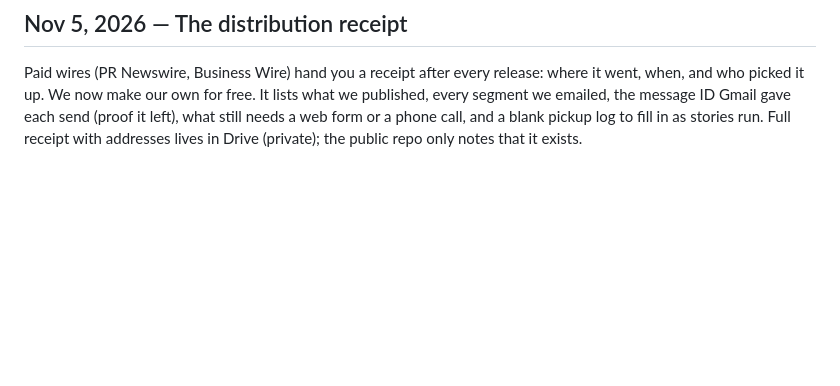
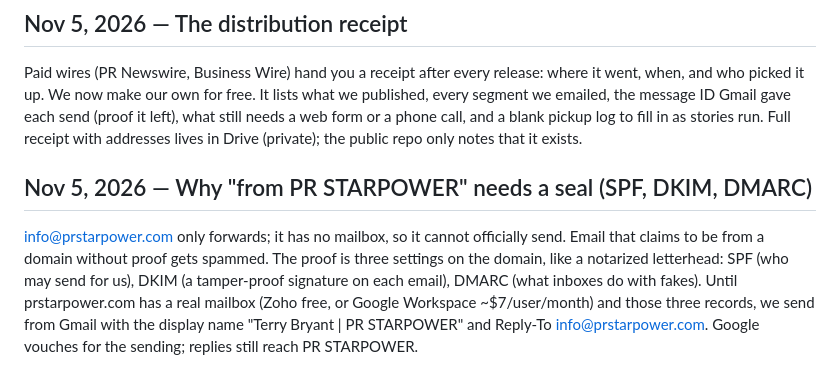
Before and after one commit to newswirehollywood-eng/newswire, a Markdown page: runbook/learning-log.md, the part around the change. GitHub-like rendering; blank space fills up the shorter version.

Commit message:
Learning log: sender identity, SPF/DKIM/DMARC, interim Gmail setup
Co-Authored-By: Claude Opus 5.5 <noreply@anthropic.com>
Claude-Session: https://claude.ai/code/session_01VGmSAWtf3JSPEDyd3ovWKK

```diff
--- a/runbook/learning-log.md
+++ b/runbook/learning-log.md
@@ -111,3 +111,6 @@ In a gold rush the people who sold shovels got rich more reliably than the miner
 
 ## Nov 5, 2026 — The distribution receipt
 Paid wires (PR Newswire, Business Wire) hand you a receipt after every release: where it went, when, and who picked it up. We now make our own for free. It lists what we published, every segment we emailed, the message ID Gmail gave each send (proof it left), what still needs a web form or a phone call, and a blank pickup log to fill in as stories run. Full receipt with addresses lives in Drive (private); the public repo only notes that it exists.
+
+## Nov 5, 2026 — Why "from PR STARPOWER" needs a seal (SPF, DKIM, DMARC)
+info@prstarpower.com only forwards; it has no mailbox, so it cannot officially send. Email that claims to be from a domain without proof gets spammed. The proof is three settings on the domain, like a notarized letterhead: SPF (who may send for us), DKIM (a tamper-proof signature on each email), DMARC (what inboxes do with fakes). Until prstarpower.com has a real mailbox (Zoho free, or Google Workspace ~$7/user/month) and those three records, we send from Gmail with the display name "Terry Bryant | PR STARPOWER" and Reply-To info@prstarpower.com. Google vouches for the sending; replies still reach PR STARPOWER.
```
